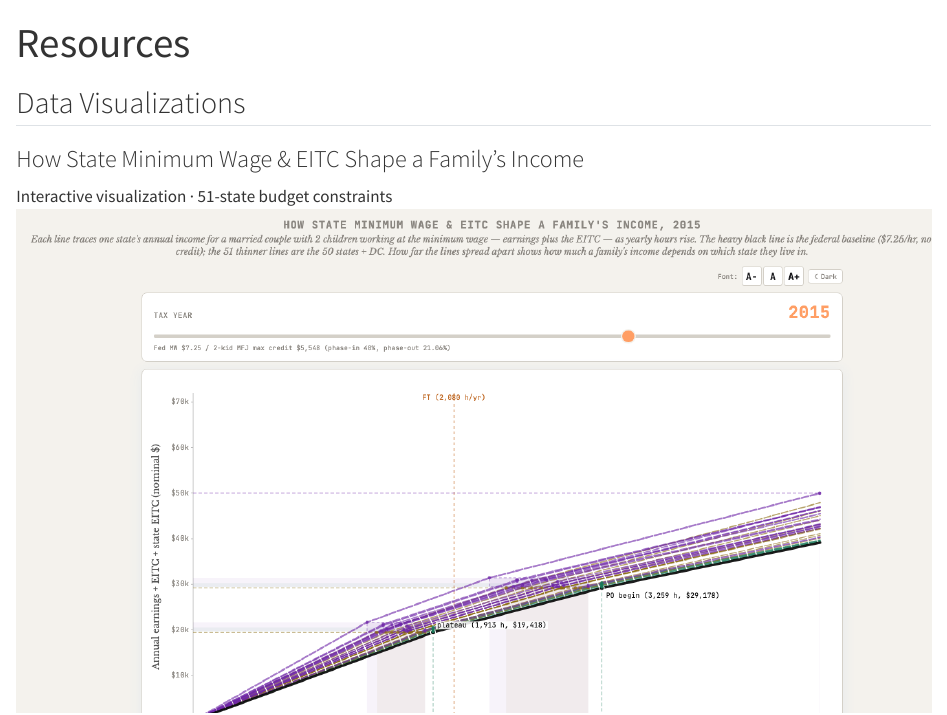
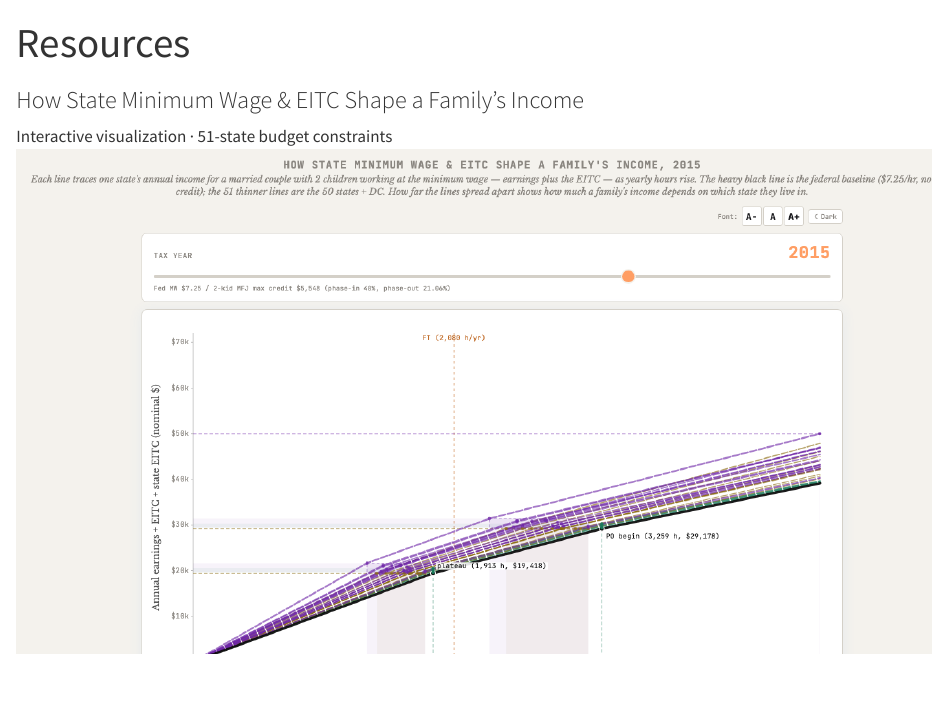
Before and after one commit to BingjinXue/personal_web, a Quarto document (resources.qmd): the page in a window 1100 px wide, from its top. Rendered offline with R 4.5, knitr and Pandoc in place of Quarto, with nearby package versions.

Commit message:
Drop 'Data Visualizations' subheading on resources page

```diff
--- a/resources.qmd
+++ b/resources.qmd
@@ -2,8 +2,6 @@
 title: "Resources"
 pagetitle: "Resources — Bingjin Xue"
 ---
-
-## Data Visualizations
 
 ::: {.resource}
 ### How State Minimum Wage & EITC Shape a Family's Income
```
